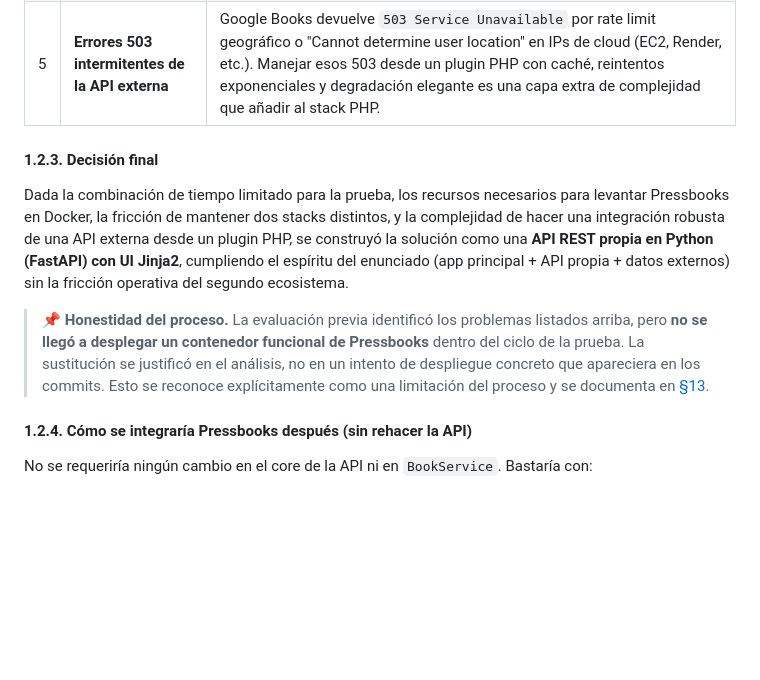
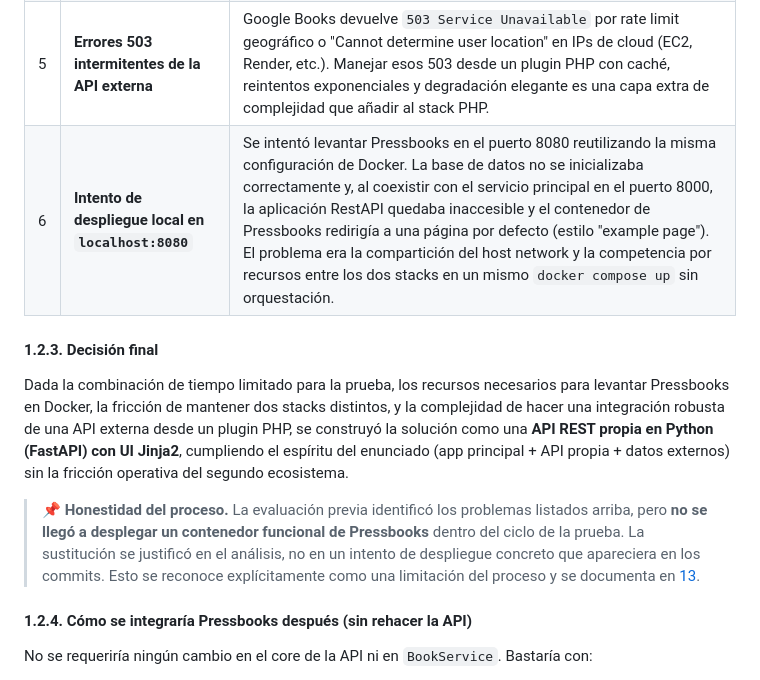
Before and after one commit to dabolanosm/pt_makita, a Markdown page: README.md, the part around one of its changes. Drawn GitHub-style; blank space fills up the shorter version.

```diff
--- a/README.md
+++ b/README.md
@@ -96,6 +96,7 @@ añade una capa más de orquestación.
 | 3 | **Fricción de stack** | Mantener PHP + MySQL en paralelo al stack Python (FastAPI + SQLAlchemy + SQLite) implica dos sistemas de dependencias, dos bases de datos, dos sistemas de plugins y dos procesos de despliegue. El enunciado permite explícitamente sustituir Pressbooks cuando se justifique. |
 | 4 | **Riesgo de integración con la API externa** | La función estándar de WordPress para consumir APIs externas (`wp_remote_get`) es **síncrona y bloqueante con un timeout de 5 s por defecto**. La comunidad recomienda desacoplar las llamadas a un servicio externo cuando la integración es crítica. Hacer un shortcode de Pressbooks que sincronice con Google Books sin un manejo cuidadoso de timeouts y reintentos era un riesgo alto de páginas colgadas en producción. |
 | 5 | **Errores 503 intermitentes de la API externa** | Google Books devuelve `503 Service Unavailable` por rate limit geográfico o "Cannot determine user location" en IPs de cloud (EC2, Render, etc.). Manejar esos 503 desde un plugin PHP con caché, reintentos exponenciales y degradación elegante es una capa extra de complejidad que añadir al stack PHP. |
+| 6 | **Intento de despliegue local en `localhost:8080`** | Se intentó levantar Pressbooks en el puerto 8080 reutilizando la misma configuración de Docker. La base de datos no se inicializaba correctamente y, al coexistir con el servicio principal en el puerto 8000, la aplicación RestAPI quedaba inaccesible y el contenedor de Pressbooks redirigía a una página por defecto (estilo "example page"). El problema era la compartición del host network y la competencia por recursos entre los dos stacks en un mismo `docker compose up` sin orquestación. |
 
 #### 1.2.3. Decisión final
 
@@ -112,7 +113,7 @@ operativa del segundo ecosistema.
 > funcional de Pressbooks** dentro del ciclo de la prueba. La sustitución
 > se justificó en el análisis, no en un intento de despliegue concreto
 > que apareciera en los commits. Esto se reconoce explícitamente como una
-> limitación del proceso y se documenta en [§13](#13-limitaciones-conocidas-y-trabajo-pendiente).
+> limitación del proceso y se documenta en [13](#13-limitaciones-conocidas-y-trabajo-pendiente).
 
 #### 1.2.4. Cómo se integraría Pressbooks después (sin rehacer la API)
 
```
Also changed, not shown: other parts of README.md (+87 -12 lines).
